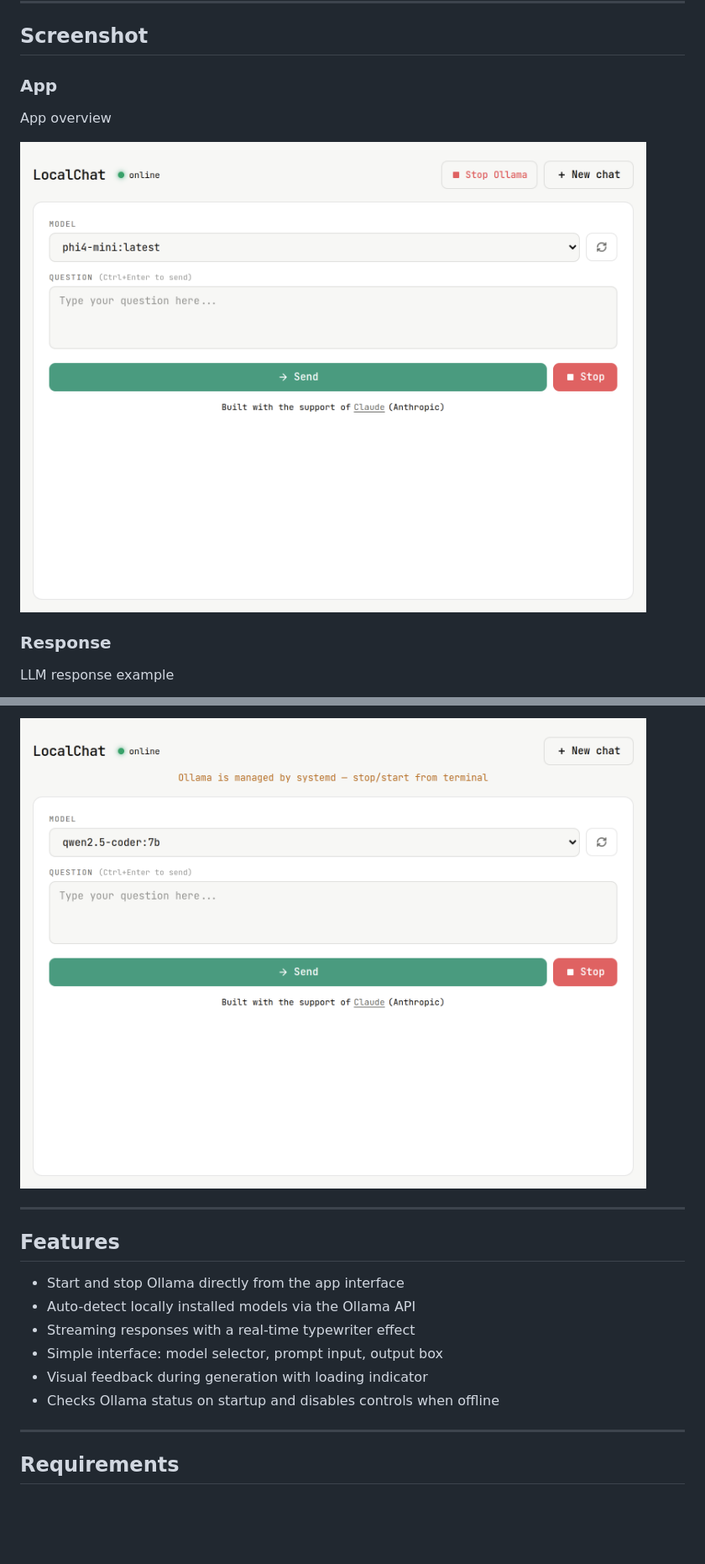
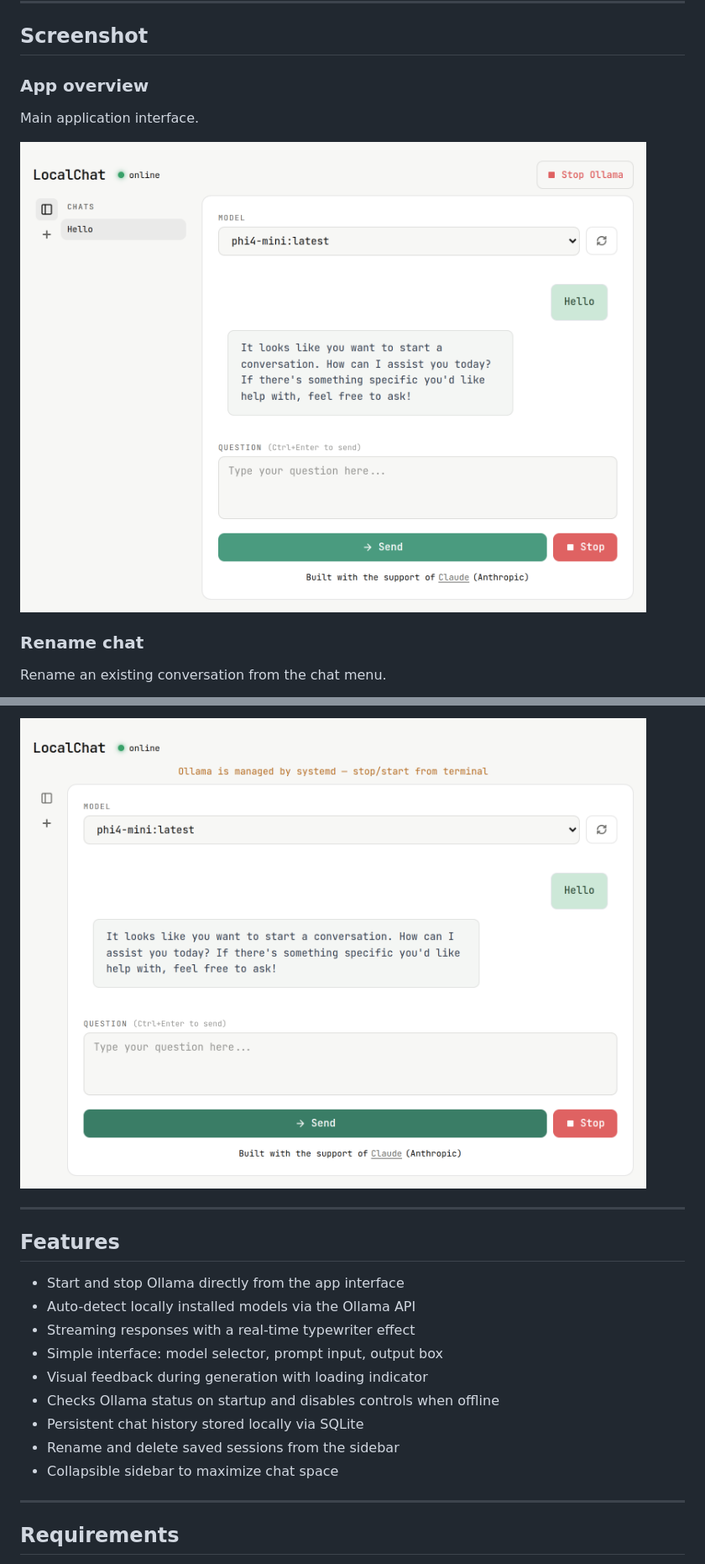
Before and after one commit to gsandrini/local-chat, a Markdown page: README.md, 2 parts joined by grey strips. Shown at 84% size. Drawn GitHub-style; pictures changed too: assets/screenshot/local-chat-ollama-managed-by-systemd.png, assets/screenshot/local-chat.png; blank space fills up the shorter version.

Commit message:
Add persistent chat history with SQLite, session management, and collapsible sidebar.

```diff
--- a/README.md
+++ b/README.md
@@ -8,13 +8,13 @@ Just pick a model, ask your question, and get a streaming response in real time.
 
 ## Screenshot
 
-### App
+### App overview
 
-App overview
+Main application interface.
 
 ![image](./assets/screenshot/local-chat.png)
 
-### Response
+### Rename chat
 
-LLM response example
+Rename an existing conversation from the chat menu.
 
@@ -42,7 +36,9 @@ Ollama startup is managed by the system
 - Simple interface: model selector, prompt input, output box
 - Visual feedback during generation with loading indicator
 - Checks Ollama status on startup and disables controls when offline
-
+- Persistent chat history stored locally via SQLite
+- Rename and delete saved sessions from the sidebar
+- Collapsible sidebar to maximize chat space
 ---
 
 ## Requirements
```
Also changed, not shown: other parts of README.md (+3 -9 lines), assets/screenshot/local-chat-ollama-self-managed.png (deleted), assets/screenshot/local-chat-rename-chat.png (added), assets/screenshot/local-chat-response.png (deleted), 8 other files.
